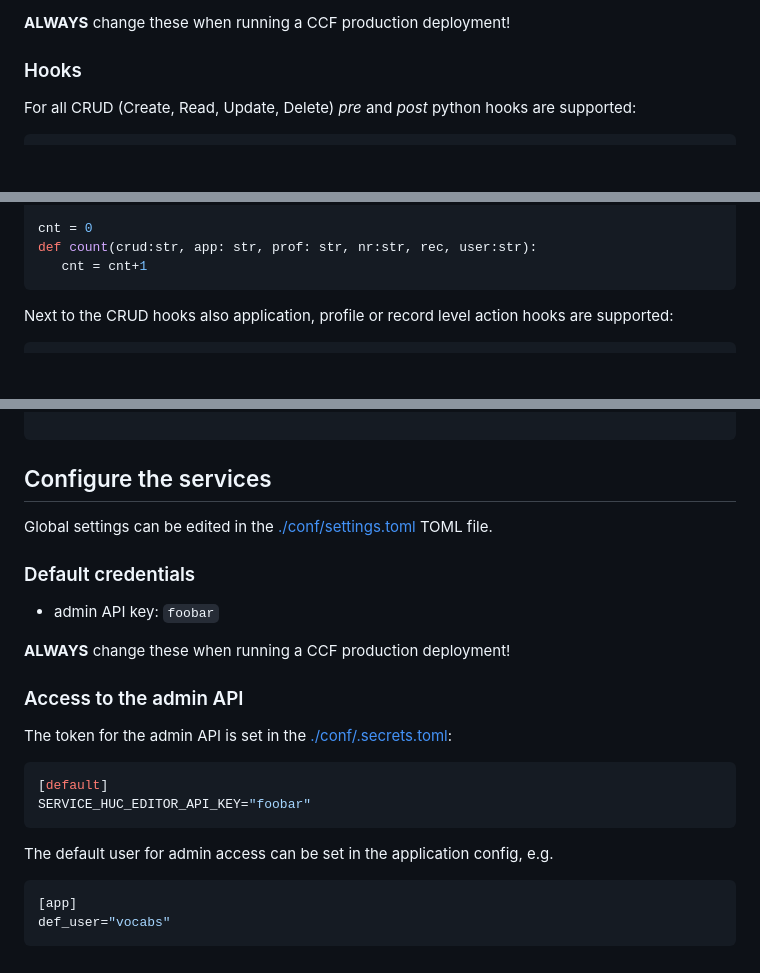
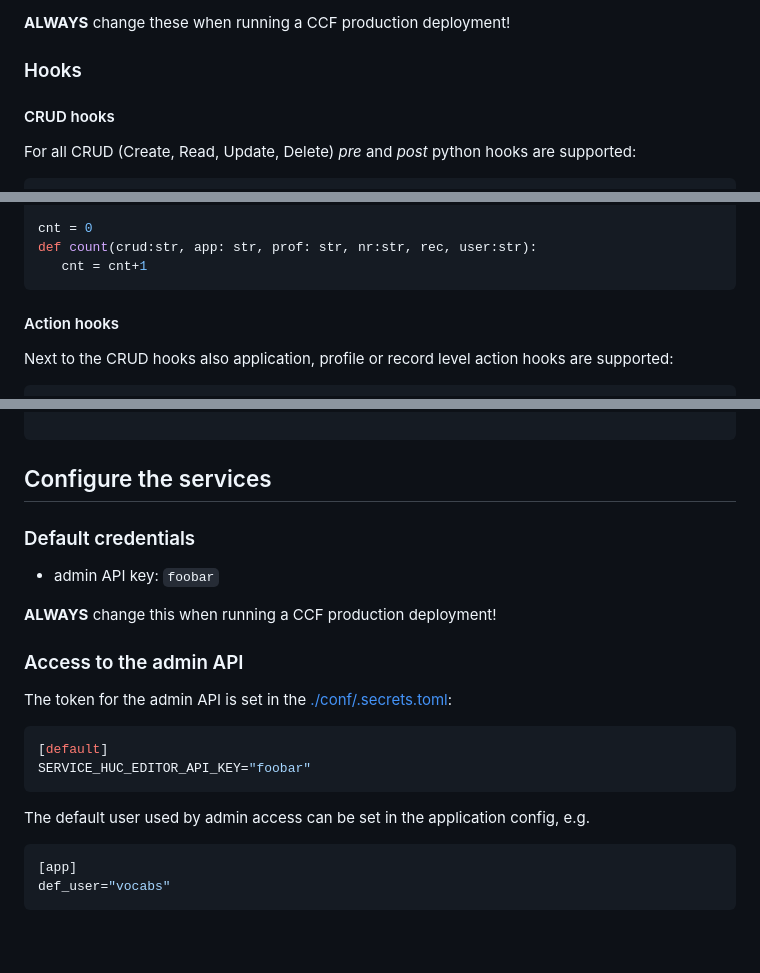
Before and after one commit to knaw-huc/service-huc-editor, a Markdown page: README.md, 3 parts joined by grey strips. Rendered like a GitHub page; blank space fills up the shorter version.

Commit message:
documentation fixes

````diff
--- a/README.md
+++ b/README.md
@@ -362,6 +362,8 @@ In the ``htp.test`` htpassword file the following test users are available:
 
 ### Hooks
 
+#### CRUD hooks
+
 For all CRUD (Create, Read, Update, Delete) _pre_ and _post_ python hooks are supported:
 
 ```toml
@@ -397,6 +399,7 @@ cnt = 0
 def count(crud:str, app: str, prof: str, nr:str, rec, user:str):
    cnt = cnt+1
 ```
+#### Action hooks
 
 Next to the CRUD hooks also application, profile or record level action hooks are supported:
 
@@ -459,13 +462,11 @@ def tei(req:Request, action:str, app: str, prof: str, nr: str, user:str) -> None
 
 ## Configure the services
 
-Global settings can be edited in the [./conf/settings.toml](./conf/settings.toml) TOML file.
-
 ### Default credentials
 
 - admin API key: ``foobar``
 
-**ALWAYS** change these when running a CCF production deployment!
+**ALWAYS** change this when running a CCF production deployment!
 
 ### Access to the admin API
 
@@ -475,7 +476,7 @@ The token for the admin API is set in the [./conf/.secrets.toml](./conf/.secrets
 [default]
 SERVICE_HUC_EDITOR_API_KEY="foobar"
 ```
-The default user for admin access can be set in the application config, e.g.
+The default user used by admin access can be set in the application config, e.g.
 
 ```toml
 [app]
````
